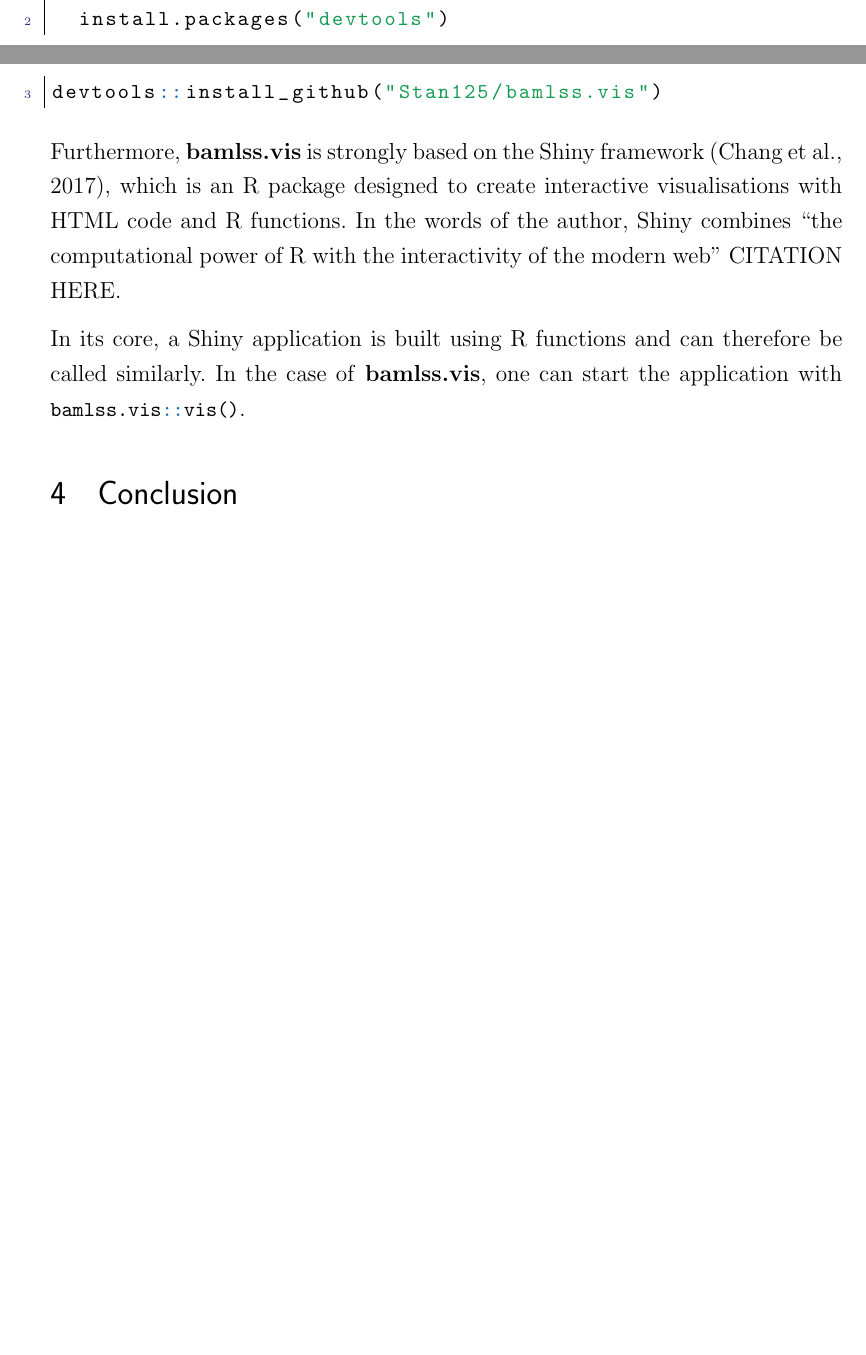
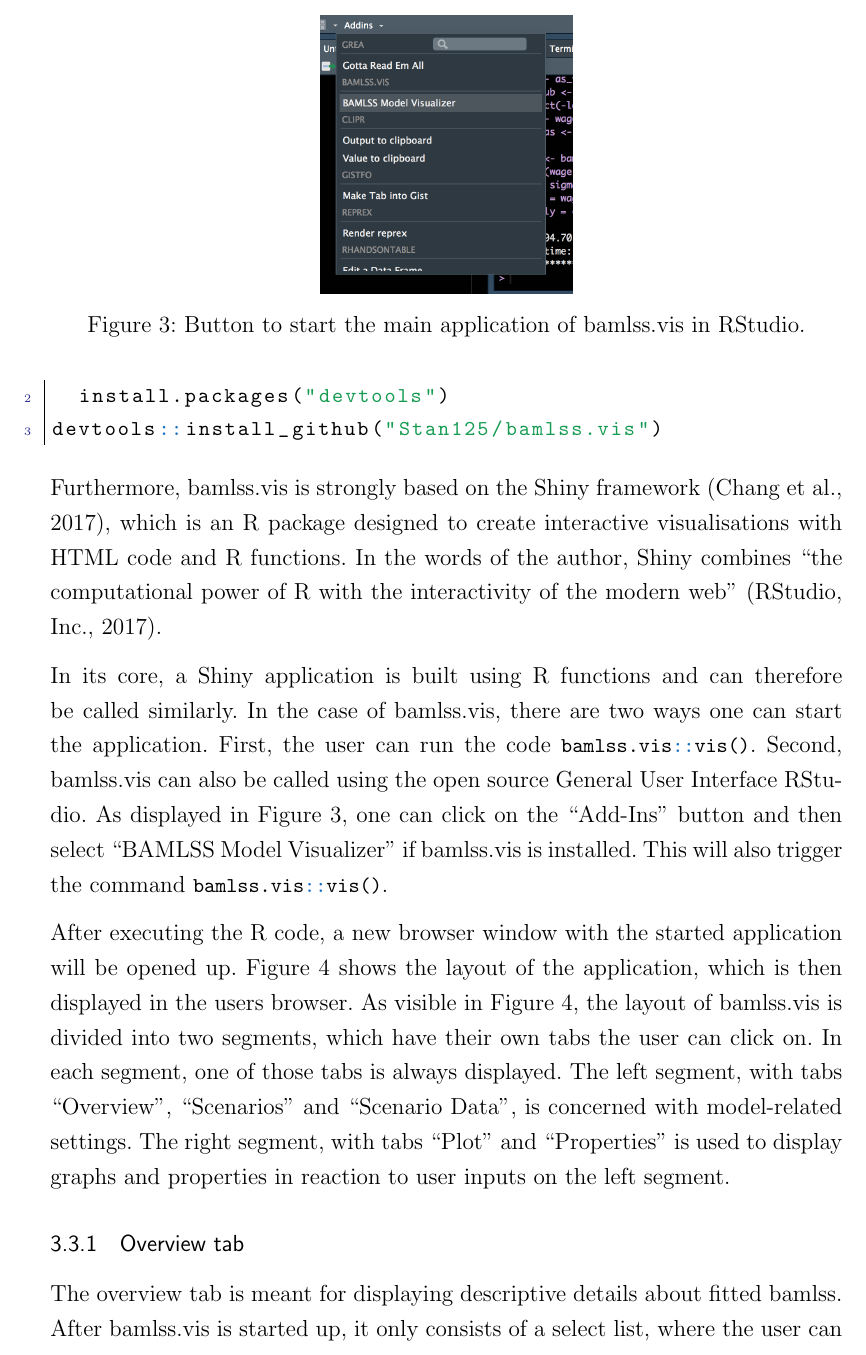
Before and after one commit to Stan125/master_thesis, a LaTeX thesis (master_thesis.tex): two parts of pages 19 and 20 of 24 before the commit and part of page 20 of 26 after it, the two joined at a grey line, cut at the place of the change, the shorter picture padded with empty space. Compiled offline with pdfLaTeX.

Commit message:
Wednesday15Nov

```diff
--- a/master_thesis.tex
+++ b/master_thesis.tex
@@ -478,4 +479,5 @@
 \end{lstlisting}
 As visible in Code-Chunk \ref{bamlss_fitting}, both $\mu$ and $\sigma$ are modeled such that they relate to explanatory variables additively. Both parameters are connected to parametric effects \texttt{race}, \texttt{year}, \texttt{education} and \texttt{health}. The influence of \texttt{age} is specified with a thin-plate smooth spline.
 % THis chapter does not guarantee that the chosen model is the best one for the data, but is just for visualisation purposes
+
 \subsection{Application Structure \& Guide}
@@ -485,5 +487,13 @@
   install.packages("devtools")
 devtools::install_github("Stan125/bamlss.vis")
 \end{lstlisting}
-Furthermore, \textbf{bamlss.vis} is strongly based on the Shiny framework \citep{shiny}, which is an R package designed to create interactive visualisations with HTML code and R functions. In the words of the author, Shiny combines \enquote{the computational power of R with the interactivity of the modern web} CITATION HERE. \par
-In its core, a Shiny application is built using R functions and can therefore be called similarly. In the case of \textbf{bamlss.vis}, one can start the application with \li{bamlss.vis::vis()}. % Then the following window opens: the current working environment is searched for bamlss models and then displayed.
+Furthermore, bamlss.vis is strongly based on the Shiny framework \citep{shiny}, which is an R package designed to create interactive visualisations with HTML code and R functions. In the words of the author, Shiny combines \enquote{the computational power of R with the interactivity of the modern web} \citep{shiny_online}. \par
+In its core, a Shiny application is built using R functions and can therefore be called similarly. In the case of bamlss.vis, there are two ways one can start the application. First, the user can run the code \li{bamlss.vis::vis()}. Second, bamlss.vis can also be called using the open source General User Interface RStudio. As displayed in Figure \ref{addinpic}, one can click on the \enquote{Add-Ins} button and then select \enquote{BAMLSS Model Visualizer} if bamlss.vis is installed. This will also trigger the command \li{bamlss.vis::vis()}. \par
+\begin{figure}
+  \begin{centering}
+    \includegraphics[scale = 0.4, trim = {1cm 0cm 1cm 3cm}]{images/030_addinpic.png}
+  \caption{Button to start the main application of bamlss.vis in RStudio.}
+  \label{addinpic}
+  \end{centering}
+\end{figure}
+After executing the R code, a new browser window with the started application will be opened up. Figure \ref{app_start} shows the layout of the application, which is then displayed in the users browser.
@@ -489,0 +504,7 @@
+  \label{app_start}
+ \end{centering}
+\end{figure}
+As visible in Figure \ref{app_start}, the layout of bamlss.vis is divided into two segments, which have their own tabs the user can click on. In each segment, one of those tabs is always displayed. The left segment, with tabs \enquote{Overview}, \enquote{Scenarios} and \enquote{Scenario Data}, is concerned with model-related settings. The right segment, with tabs \enquote{Plot} and \enquote{Properties} is used to display graphs and properties in reaction to user inputs on the left segment. \par
+
+\subsubsection{Overview tab}
+The overview tab is meant for displaying descriptive details about fitted bamlss. After bamlss.vis is started up, it only consists of a select list, where the user can select the model on which the further analysis is to be based. Entries in this list are created by an R function which searches the working directory of the current user for any object of the class \li{bamlss}. Figure \ref{app_start} shows only one entry, which represents the model fitted with the code provided in Section \ref{case_study}. \par
```
Also changed, not shown: bibliography.bib (+8 -0 lines), images/030_addinpic.png (added), images/031_app_start.png (added), images/032_overview_tab.png (added), master_thesis.bbl, master_thesis.pdf, master_thesis.tex (28 more changed lines), 9 other files.
